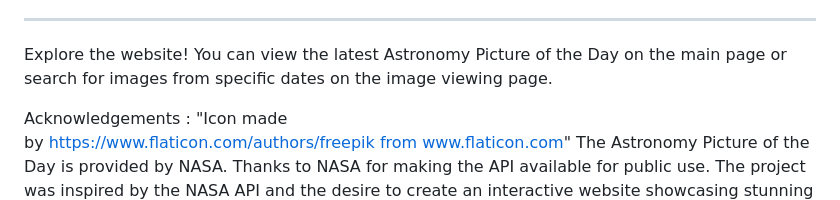
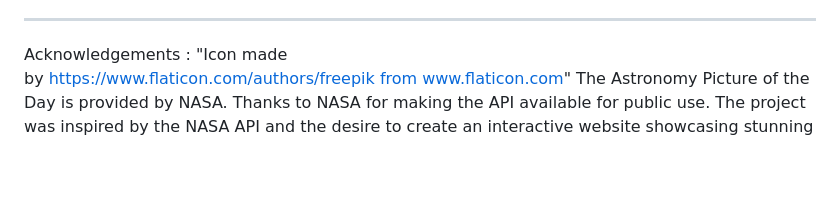
Before and after one commit to twentyfive21/nasa-astronomy-api, a Markdown page: README.md, the part around the change. GitHub-like rendering; blank space fills up the shorter version.

```diff
--- a/README.md
+++ b/README.md
@@ -33,9 +33,6 @@ The project incorporates the following technologies:
 - NASA API: The NASA API provides access to the Astronomy Picture of the Day and relevant details.
 Note: if you wish to do this project you will need to go to nasa's site and request for an api key. Remember DO NOT share your private api key on github unless it is a key that is free and made public. The nasa one is not meant to be shared.
 ---
-
-Explore the website! You can view the latest Astronomy Picture of the Day on the main page or search for images from specific dates on the image viewing page.
-
 Acknowledgements :
 "Icon made by https://www.flaticon.com/authors/freepik from www.flaticon.com"
 The Astronomy Picture of the Day is provided by NASA. Thanks to NASA for making the API available for public use.
```
